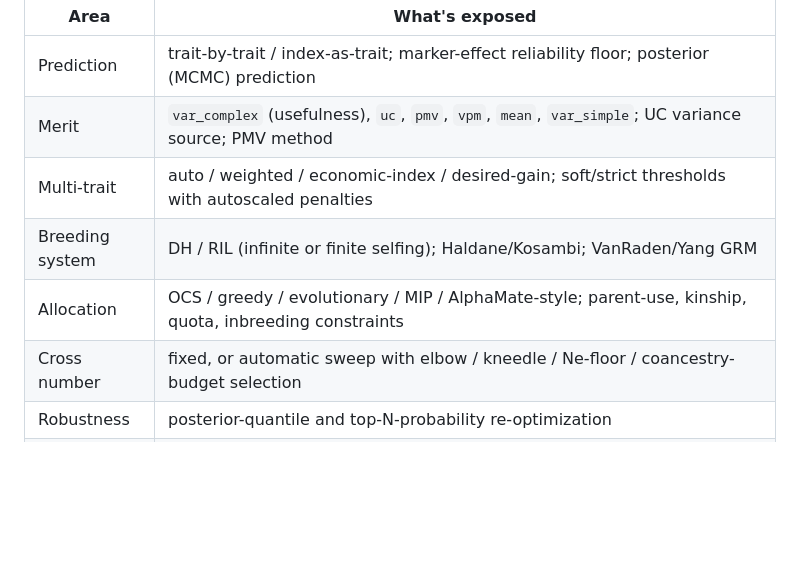
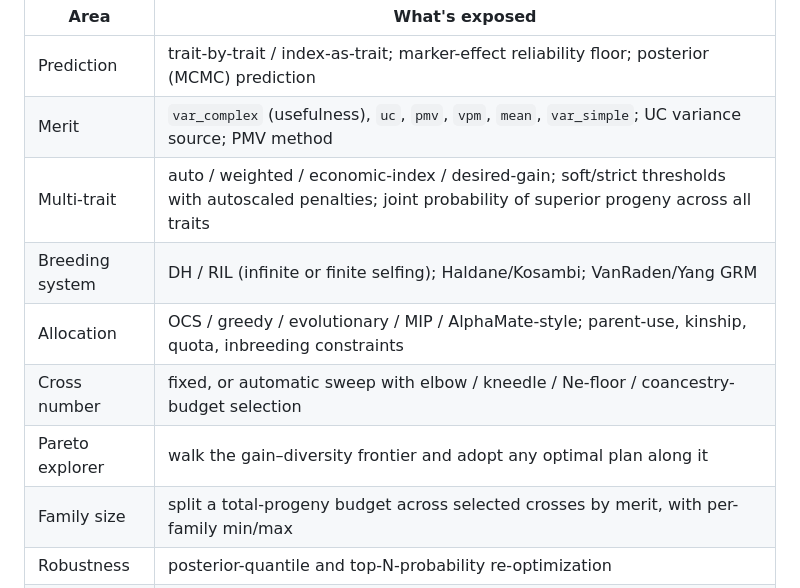
Before and after one commit to pulsesmartlab-innovations/NextGenCrossDesign, a Markdown page: README.md, the part around the change printed below. Drawn GitHub-style; blank space fills up the shorter version.

```diff
--- a/README.md
+++ b/README.md
@@ -381,10 +426,12 @@ entry point and its optimization, robustness, and polyploid routines:
 |------|----------------|
 | Prediction | trait-by-trait / index-as-trait; marker-effect reliability floor; posterior (MCMC) prediction |
 | Merit | `var_complex` (usefulness), `uc`, `pmv`, `vpm`, `mean`, `var_simple`; UC variance source; PMV method |
-| Multi-trait | auto / weighted / economic-index / desired-gain; soft/strict thresholds with autoscaled penalties |
+| Multi-trait | auto / weighted / economic-index / desired-gain; soft/strict thresholds with autoscaled penalties; joint probability of superior progeny across all traits |
 | Breeding system | DH / RIL (infinite or finite selfing); Haldane/Kosambi; VanRaden/Yang GRM |
 | Allocation | OCS / greedy / evolutionary / MIP / AlphaMate-style; parent-use, kinship, quota, inbreeding constraints |
 | Cross number | fixed, or automatic sweep with elbow / kneedle / Ne-floor / coancestry-budget selection |
+| Pareto explorer | walk the gain–diversity frontier and adopt any optimal plan along it |
+| Family size | split a total-progeny budget across selected crosses by merit, with per-family min/max |
 | Robustness | posterior-quantile and top-N-probability re-optimization |
 | Polyploid | autopolyploid dosage 0..ploidy design (dominance/heterosis, double reduction, ploidy-aware GRM & QC); disomic-subgenome allopolyploid path with recombination-aware per-subgenome variance & VanRaden/Yang GRM |
 | QC | duplicate detection, missingness/MAF filters, LD pruning, residual-heterozygosity audit |
```
Also changed, not shown: other parts of README.md (+47 -2 lines), man/figures/screen-22-cross-number-optimizer.png (added), man/figures/screen-23-family-size.png (added), 1 other file.
